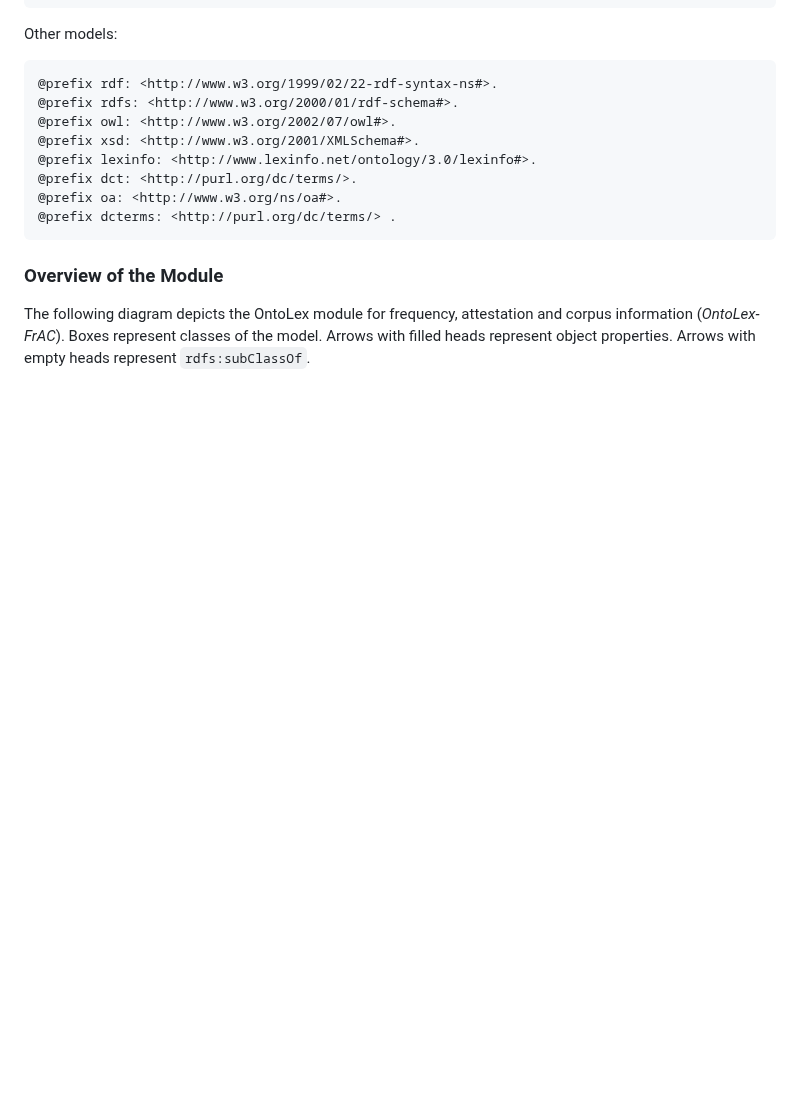
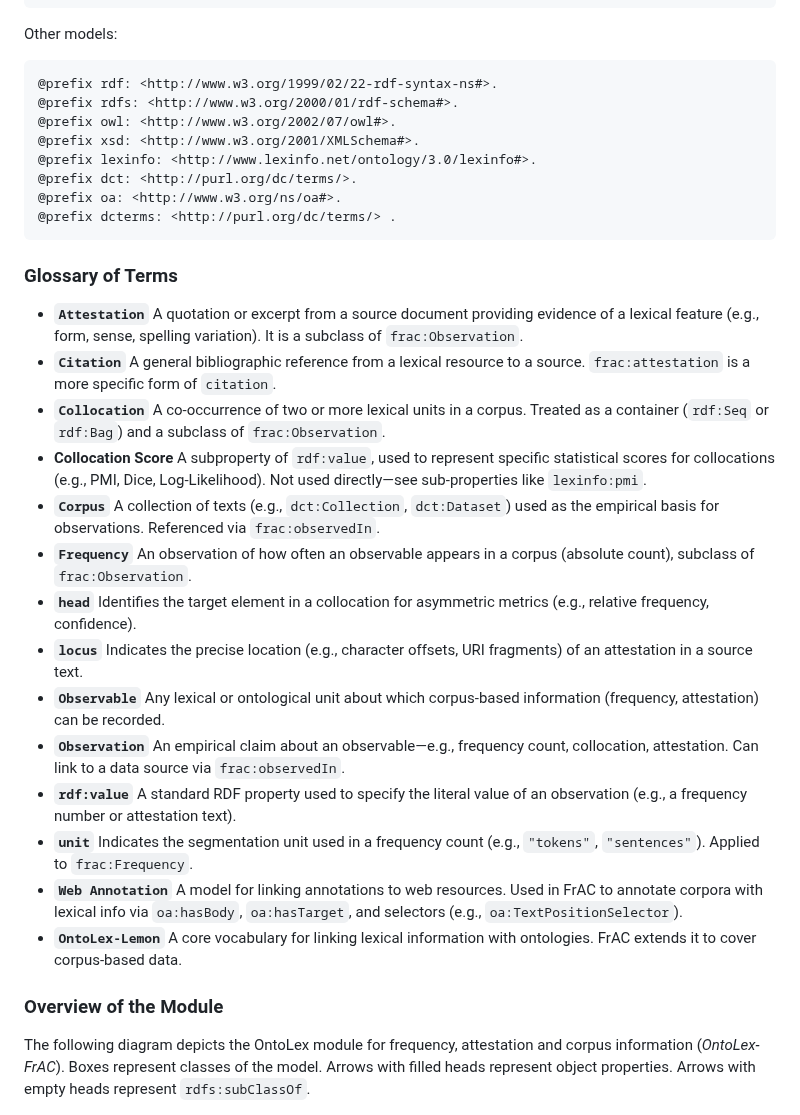
Before and after one commit to ontolex/frequency-attestation-corpus-information, a Markdown page: index.md, the part around the change. GitHub-like rendering; blank space fills up the shorter version.

Commit message:
Add glossary
Fixes #40

````diff
--- a/index.md
+++ b/index.md
@@ -110,6 +110,41 @@ Other models:
 @prefix oa: <http://www.w3.org/ns/oa#>.
 @prefix dcterms: <http://purl.org/dc/terms/> .
 ```
+</section>
+
+<section id="glossary">
+
+### Glossary of Terms
+
+* **`Attestation`**
+  A quotation or excerpt from a source document providing evidence of a lexical feature (e.g., form, sense, spelling variation). It is a subclass of `frac:Observation`.
+* **`Citation`**
+  A general bibliographic reference from a lexical resource to a source. `frac:attestation` is a more specific form of `citation`.
+* **`Collocation`**
+  A co-occurrence of two or more lexical units in a corpus. Treated as a container (`rdf:Seq` or `rdf:Bag`) and a subclass of `frac:Observation`.
+* **Collocation Score**
+  A subproperty of `rdf:value`, used to represent specific statistical scores for collocations (e.g., PMI, Dice, Log-Likelihood). Not used directly—see sub-properties like `lexinfo:pmi`.
+* **`Corpus`**
+  A collection of texts (e.g., `dct:Collection`, `dct:Dataset`) used as the empirical basis for observations. Referenced via `frac:observedIn`.
+* **`Frequency`**
+  An observation of how often an observable appears in a corpus (absolute count), subclass of `frac:Observation`.
+* **`head`**
+  Identifies the target element in a collocation for asymmetric metrics (e.g., relative frequency, confidence).
+* **`locus`**
+  Indicates the precise location (e.g., character offsets, URI fragments) of an attestation in a source text.
+* **`Observable`**
+  Any lexical or ontological unit about which corpus-based information (frequency, attestation) can be recorded.
+* **`Observation`**
+  An empirical claim about an observable—e.g., frequency count, collocation, attestation. Can link to a data source via `frac:observedIn`.
+* **`rdf:value`**
+  A standard RDF property used to specify the literal value of an observation (e.g., a frequency number or attestation text).
+* **`unit`**
+  Indicates the segmentation unit used in a frequency count (e.g., `"tokens"`, `"sentences"`). Applied to `frac:Frequency`.
+* **`Web Annotation`**
+  A model for linking annotations to web resources. Used in FrAC to annotate corpora with lexical info via `oa:hasBody`, `oa:hasTarget`, and selectors (e.g., `oa:TextPositionSelector`).
+* **`OntoLex-Lemon`**
+  A core vocabulary for linking lexical information with ontologies. FrAC extends it to cover corpus-based data.
+
 </section>
 
 <section id="overview">
````
